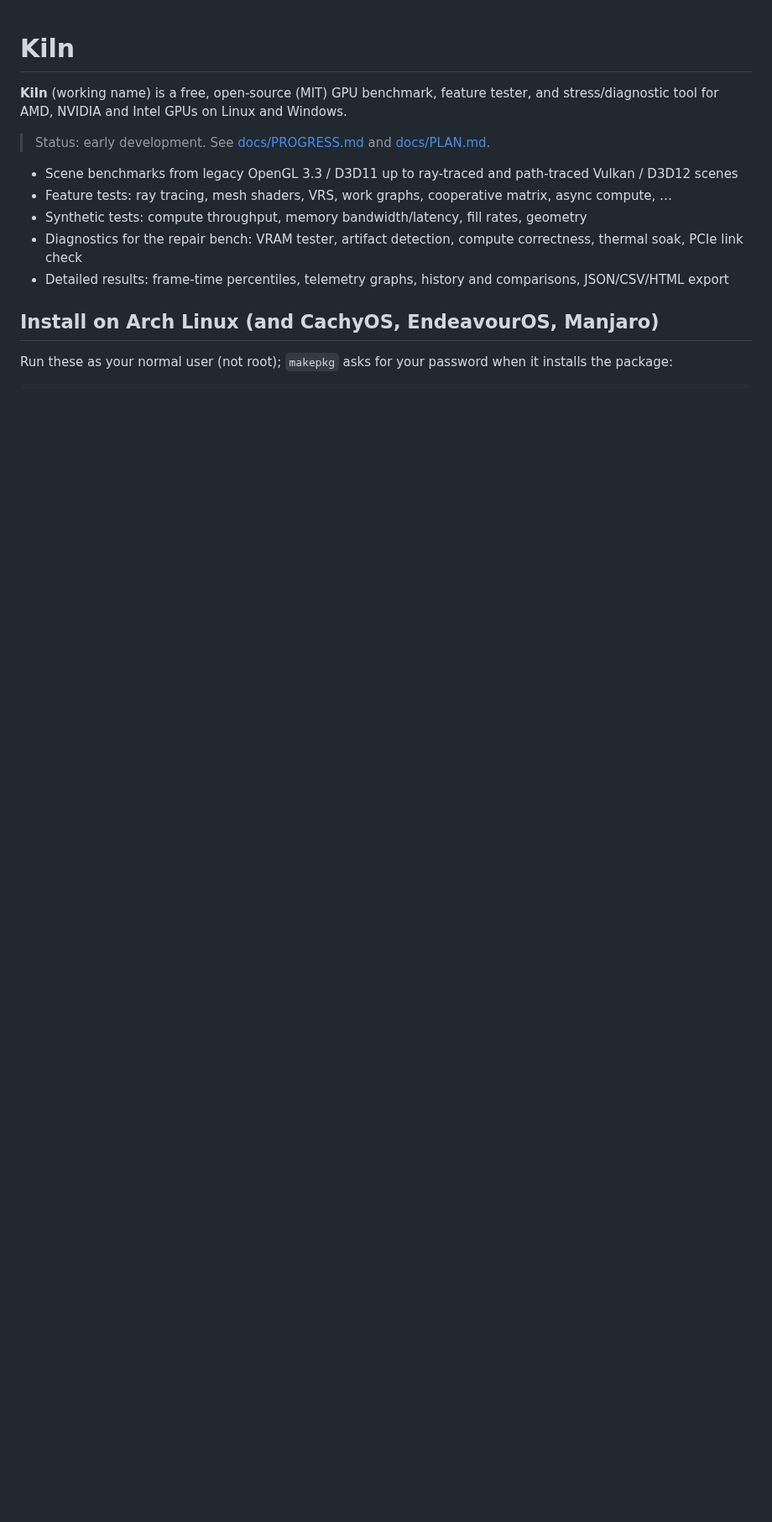
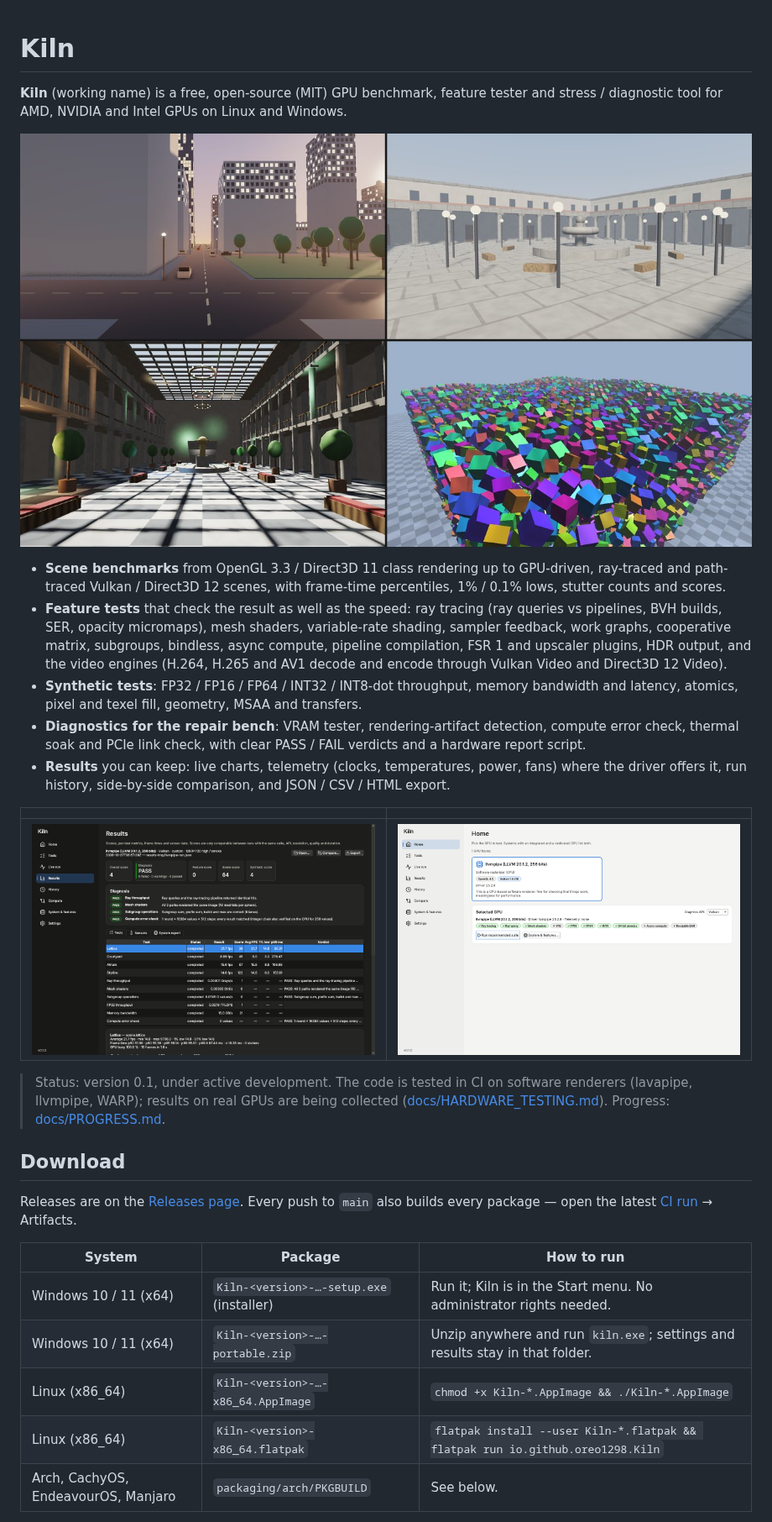
Before and after one commit to oreo1298/GPUTest, a Markdown page: README.md, the part around one of its changes. Shown at 84% size. GitHub-like rendering; pictures changed too: docs/images/home.png (added), docs/images/results.png (added), docs/images/scenes.jpg (added); blank space fills up the shorter version.

```diff
--- a/README.md
+++ b/README.md
@@ -1,17 +1,41 @@
 # Kiln
 
-**Kiln** (working name) is a free, open-source (MIT) GPU benchmark, feature tester, and stress/diagnostic tool for
+**Kiln** (working name) is a free, open-source (MIT) GPU benchmark, feature tester and stress / diagnostic tool for
 AMD, NVIDIA and Intel GPUs on Linux and Windows.
 
-> Status: early development. See [docs/PROGRESS.md](docs/PROGRESS.md) and [docs/PLAN.md](docs/PLAN.md).
+![Four of the benchmark scenes: Skyline, Courtyard, Atrium and Lattice](docs/images/scenes.jpg)
 
-- Scene benchmarks from legacy OpenGL 3.3 / D3D11 up to ray-traced and path-traced Vulkan / D3D12 scenes
-- Feature tests: ray tracing, mesh shaders, VRS, work graphs, cooperative matrix, async compute, …
-- Synthetic tests: compute throughput, memory bandwidth/latency, fill rates, geometry
-- Diagnostics for the repair bench: VRAM tester, artifact detection, compute correctness, thermal soak, PCIe link check
-- Detailed results: frame-time percentiles, telemetry graphs, history and comparisons, JSON/CSV/HTML export
+- **Scene benchmarks** from OpenGL 3.3 / Direct3D 11 class rendering up to GPU-driven, ray-traced and path-traced
+  Vulkan / Direct3D 12 scenes, with frame-time percentiles, 1% / 0.1% lows, stutter counts and scores.
+- **Feature tests** that check the result as well as the speed: ray tracing (ray queries vs pipelines, BVH builds,
+  SER, opacity micromaps), mesh shaders, variable-rate shading, sampler feedback, work graphs, cooperative matrix,
+  subgroups, bindless, async compute, pipeline compilation, FSR 1 and upscaler plugins, HDR output, and the video
+  engines (H.264, H.265 and AV1 decode and encode through Vulkan Video and Direct3D 12 Video).
+- **Synthetic tests**: FP32 / FP16 / FP64 / INT32 / INT8-dot throughput, memory bandwidth and latency, atomics,
+  pixel and texel fill, geometry, MSAA and transfers.
+- **Diagnostics for the repair bench**: VRAM tester, rendering-artifact detection, compute error check, thermal
+  soak and PCIe link check, with clear PASS / FAIL verdicts and a hardware report script.
+- **Results** you can keep: live charts, telemetry (clocks, temperatures, power, fans) where the driver offers it,
+  run history, side-by-side comparison, and JSON / CSV / HTML export.
 
-## Install on Arch Linux (and CachyOS, EndeavourOS, Manjaro)
+| | |
+|---|---|
+| ![The Results page of a run](docs/images/results.png) | ![The Home page, picking the GPU and API](docs/images/home.png) |
 
-Run these as your normal user (not root); `makepkg` asks for your password
-when it installs the package:
+> Status: version 0.1, under active development. The code is tested in CI on software renderers (lavapipe,
+> llvmpipe, WARP); results on real GPUs are being collected ([docs/HARDWARE_TESTING.md](docs/HARDWARE_TESTING.md)).
+> Progress: [docs/PROGRESS.md](docs/PROGRESS.md).
+
+## Download
+
+Releases are on the [Releases page](https://github.com/oreo1298/GPUTest/releases). Every push to `main` also builds
+every package — open the latest [CI run](https://github.com/oreo1298/GPUTest/actions/workflows/ci.yml) → Artifacts.
+
+| System | Package | How to run |
+|---|---|---|
+| Windows 10 / 11 (x64) | `Kiln-<version>-…-setup.exe` (installer) | Run it; Kiln is in the Start menu. No administrator rights needed. |
+| Windows 10 / 11 (x64) | `Kiln-<version>-…-portable.zip` | Unzip anywhere and run `kiln.exe`; settings and results stay in that folder. |
+| Linux (x86_64) | `Kiln-<version>-…-x86_64.AppImage` | `chmod +x Kiln-*.AppImage && ./Kiln-*.AppImage` |
+| Linux (x86_64) | `Kiln-<version>-x86_64.flatpak` | `flatpak install --user Kiln-*.flatpak && flatpak run io.github.oreo1298.Kiln` |
+| Arch, CachyOS, EndeavourOS, Manjaro | `packaging/arch/PKGBUILD` | See below. |
+
```
Also changed, not shown: other parts of README.md (+35 -26 lines), CONTRIBUTING.md (added, +46 -0 lines), docs/BUILDING.md (added, +73 -0 lines), docs/PLAN.md (+1 -1 lines), docs/PROGRESS.md (+3 -0 lines), docs/USER_GUIDE.md (added, +121 -0 lines), docs/images/system.png (added), 1 other file.
